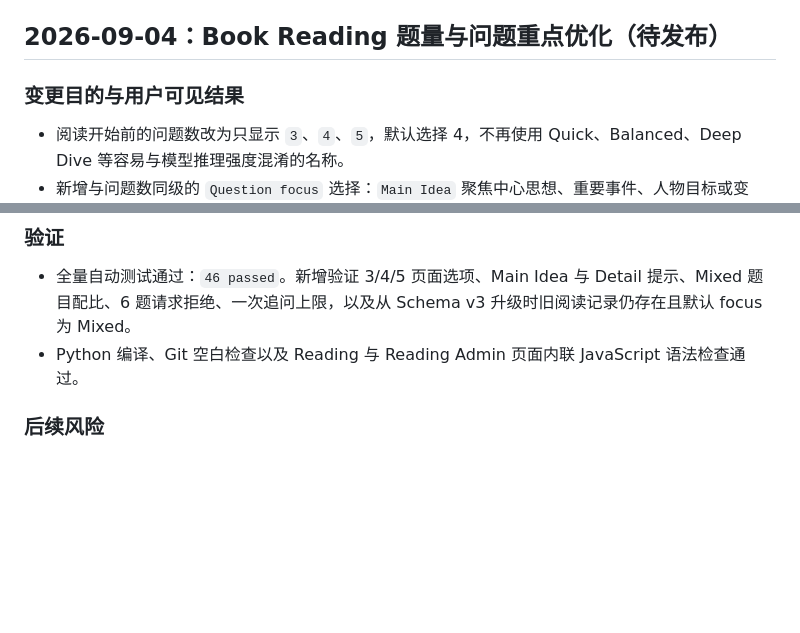
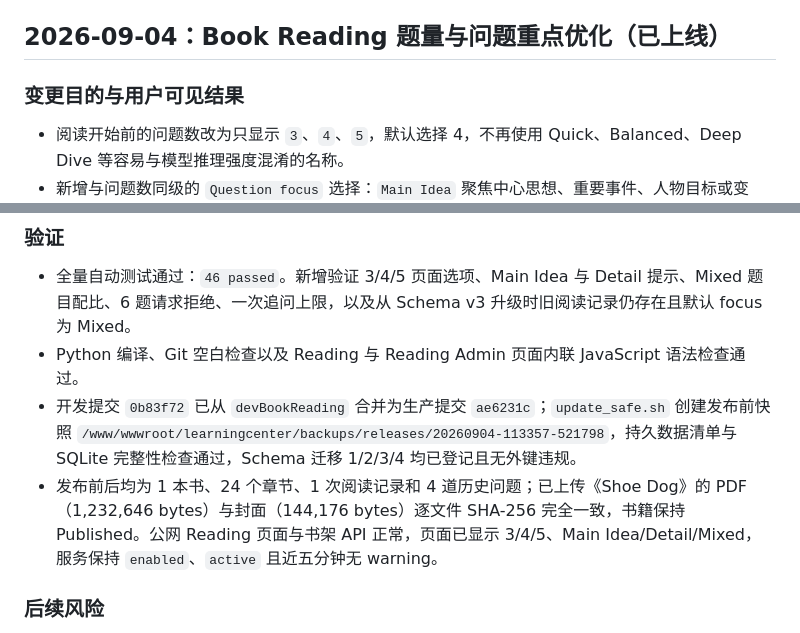
Before and after one commit to chending0418-ship-it/Jingsen-LearningCenter, a Markdown page: CHANGELOG.md, 2 parts joined by grey strips. GitHub-like rendering; blank space fills up the shorter version.

Commit message:
docs: record reading focus rollout

```diff
--- a/CHANGELOG.md
+++ b/CHANGELOG.md
@@ -9,7 +9,7 @@
 - 当前生产分支：`deploy/tencent-learningcenter-path`。
 - 当前公网入口：`https://jingsen.cc/learningcenter/`。
 
-## 2026-09-04：Book Reading 题量与问题重点优化（待发布）
+## 2026-09-04：Book Reading 题量与问题重点优化（已上线）
 
 ### 变更目的与用户可见结果
 
@@ -28,6 +28,8 @@
 
 - 全量自动测试通过：`46 passed`。新增验证 3/4/5 页面选项、Main Idea 与 Detail 提示、Mixed 题目配比、6 题请求拒绝、一次追问上限，以及从 Schema v3 升级时旧阅读记录仍存在且默认 focus 为 Mixed。
 - Python 编译、Git 空白检查以及 Reading 与 Reading Admin 页面内联 JavaScript 语法检查通过。
+- 开发提交 `0b83f72` 已从 `devBookReading` 合并为生产提交 `ae6231c`；`update_safe.sh` 创建发布前快照 `/www/wwwroot/learningcenter/backups/releases/20260904-113357-521798`，持久数据清单与 SQLite 完整性检查通过，Schema 迁移 1/2/3/4 均已登记且无外键违规。
+- 发布前后均为 1 本书、24 个章节、1 次阅读记录和 4 道历史问题；已上传《Shoe Dog》的 PDF（1,232,646 bytes）与封面（144,176 bytes）逐文件 SHA-256 完全一致，书籍保持 Published。公网 Reading 页面与书架 API 正常，页面已显示 3/4/5、Main Idea/Detail/Mixed，服务保持 `enabled`、`active` 且近五分钟无 warning。
 
 ### 后续风险
 
```
